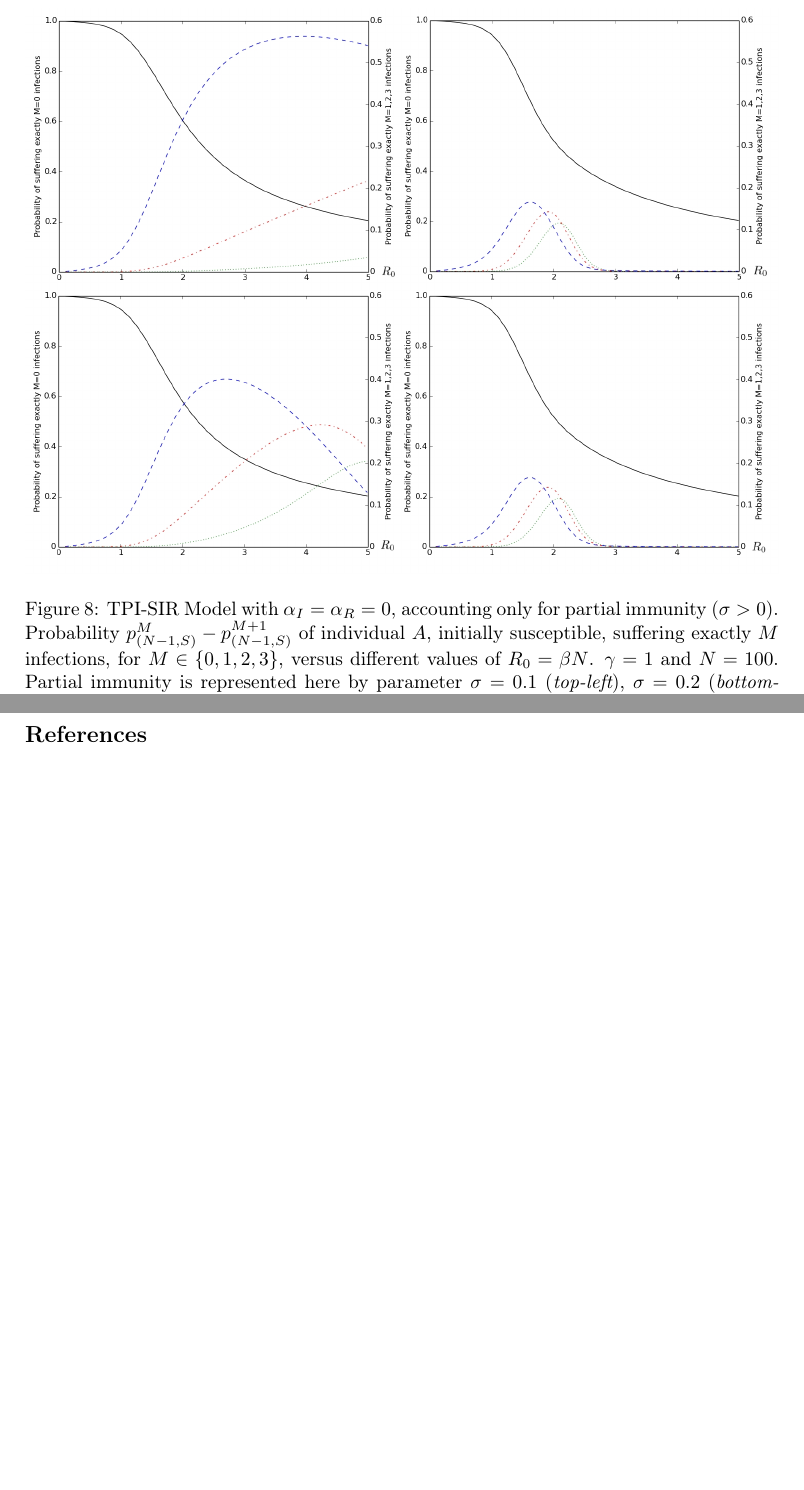
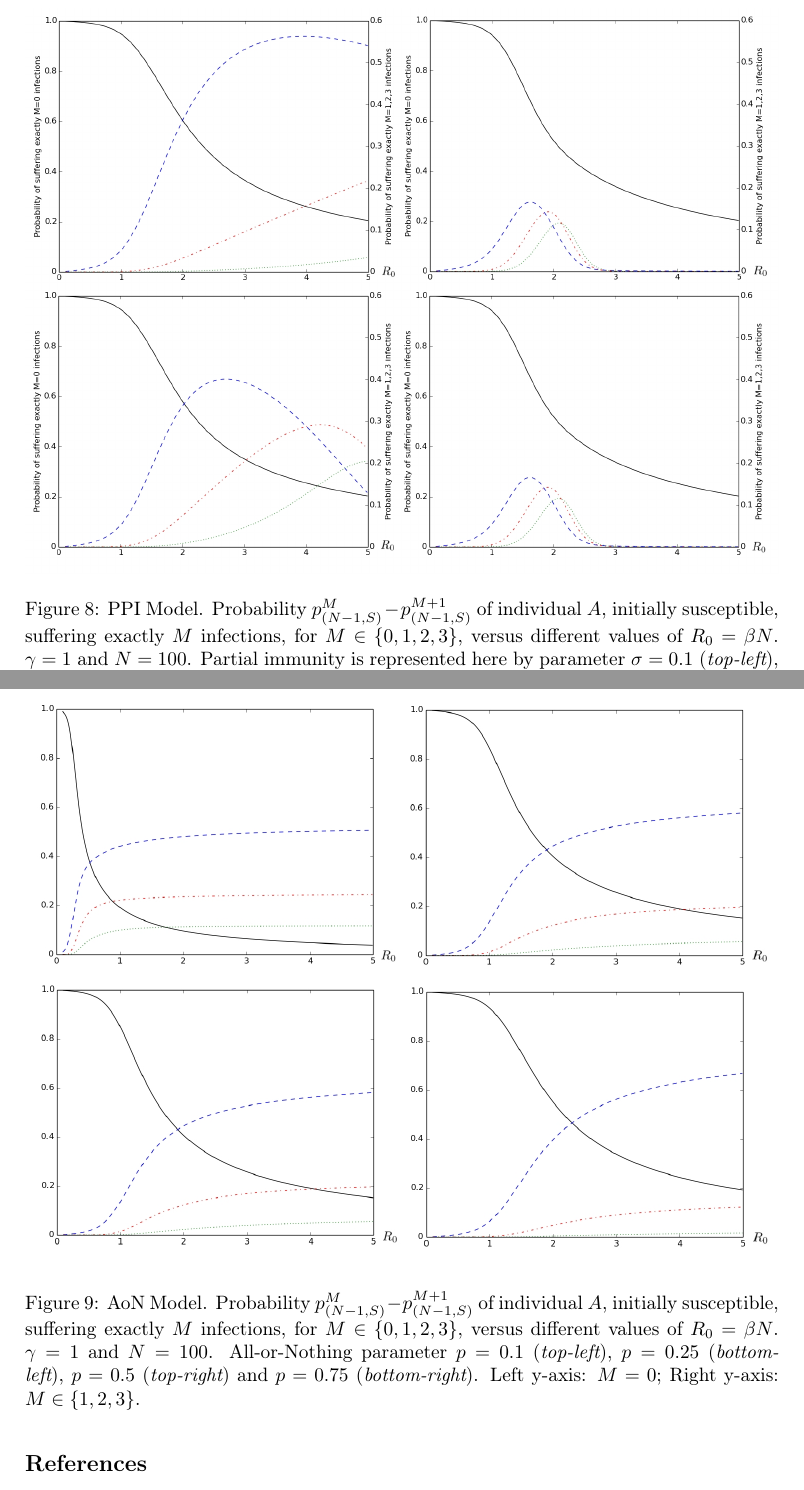
Before and after one commit to matml/ReinfectionProbability, a LaTeX paper (Manuscript/ReinfectionProbability.tex): two parts of pages 24 and 25 of 35 before the commit and two parts of pages 24 and 25 of 36 after it, joined at a grey line, cut at the place of the change, the shorter picture padded with empty space. Compiled offline with pdfLaTeX.

Commit message:
Final 17 March

```diff
--- a/Manuscript/ReinfectionProbability.tex
+++ b/Manuscript/ReinfectionProbability.tex
@@ -991,12 +991,20 @@ Left y-axis: $M=0$; Right y-axis: $M\in\{1,2,3\}$.}
 \begin{figure}[h!]
   \centering
  \includegraphics[width=\textwidth]{PPI.jpg}
- \caption{TPI-SIR Model with $\alpha_I=\alpha_R=0$, accounting only for partial immunity ($\sigma>0$). Probability $p_{(N-1,S)}^M-p_{(N-1,S)}^{M+1}$ of individual $A$, initially susceptible, suffering exactly $M$ infections, for $M\in\{0,1,2,3\}$, versus different values of $R_0=\beta N$. $\gamma=1$ and $N=100$.
+ \caption{PPI Model. Probability $p_{(N-1,S)}^M-p_{(N-1,S)}^{M+1}$ of individual $A$, initially susceptible, suffering exactly $M$ infections, for $M\in\{0,1,2,3\}$, versus different values of $R_0=\beta N$. $\gamma=1$ and $N=100$.
 Partial immunity is represented here by parameter $\sigma=0.1$ ({\it top-left}), $\sigma=0.2$ ({\it bottom-left}), $\sigma=0.5$ ({\it top-right}) and
 $\sigma=1.0$ ({\it bottom-right}). Left y-axis: $M=0$; Right y-axis: $M\in\{1,2,3\}$.}
  \label{fig:siri}
 \end{figure}
 
+\begin{figure}[h!]
+  \centering
+ \includegraphics[width=\textwidth]{AoN.jpg}
+ \caption{AoN Model. Probability $p_{(N-1,S)}^M-p_{(N-1,S)}^{M+1}$ of individual $A$, initially susceptible, suffering exactly $M$ infections, for $M\in\{0,1,2,3\}$, versus different values of $R_0=\beta N$. $\gamma=1$ and $N=100$.
+All-or-Nothing parameter $p=0.1$ ({\it top-left}), $p=0.25$ ({\it bottom-left}), $p=0.5$ ({\it top-right}) and
+$p=0.75$ ({\it bottom-right}). Left y-axis: $M=0$; Right y-axis: $M\in\{1,2,3\}$.}
+ \label{fig:aon}
+\end{figure}
 %\begin{figure}[h!]
 %  \centering
 % \includegraphics[width=0.6\textwidth]{SIRIS.jpg}
```
Also changed, not shown: Manuscript/AoN.jpg (added), Manuscript/ReinfectionProbability.pdf, Manuscript/ReinfectionProbability.tex (2 more changed lines).
